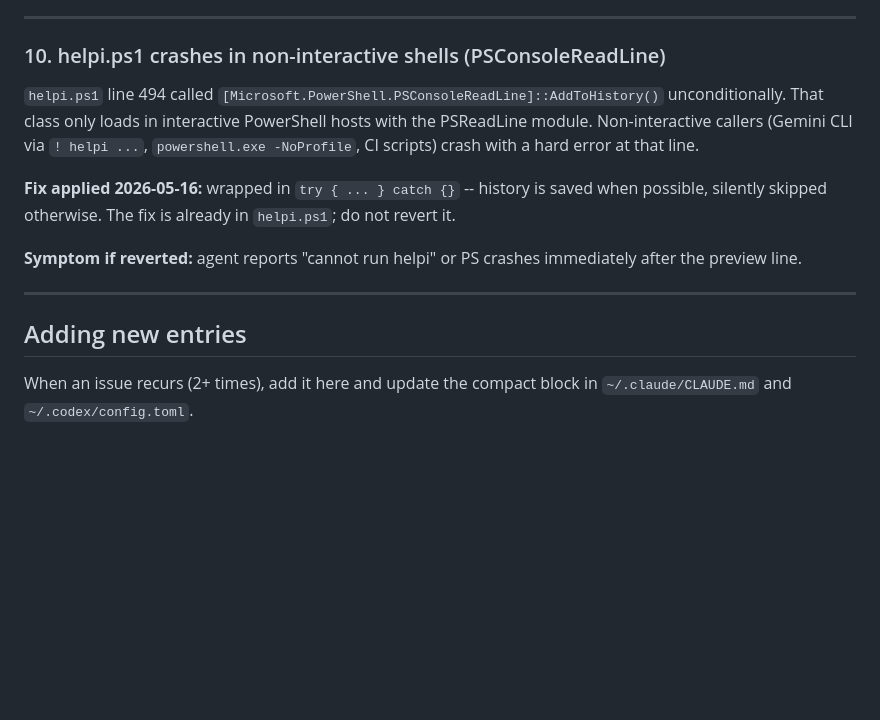
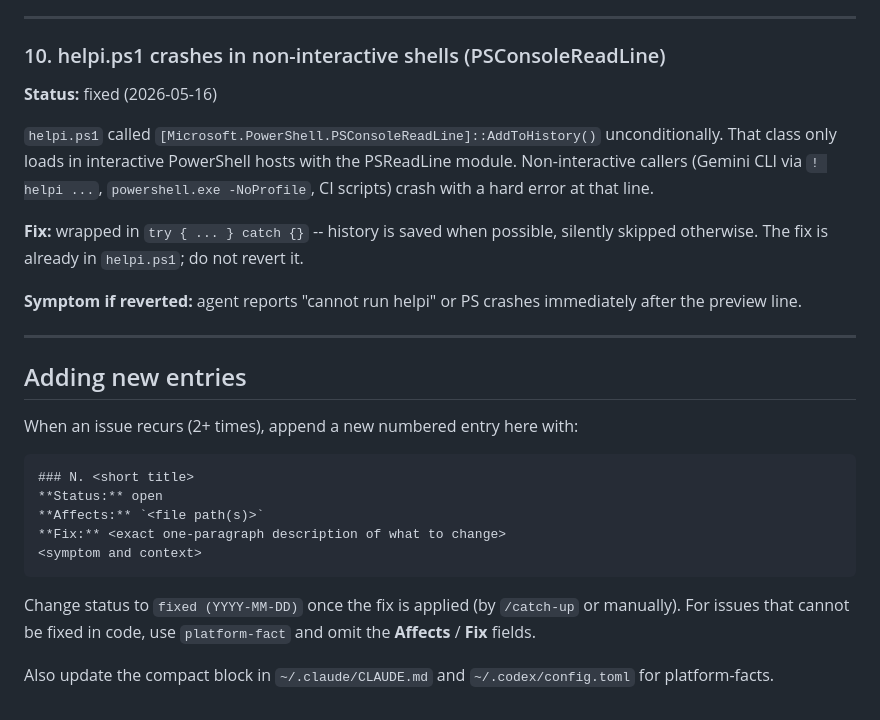
Before and after one commit to jepperich69/ai-infrastructure, a Markdown page: known_issues.md, the part around one of its changes. Rendered like a GitHub page; blank space fills up the shorter version.

````diff
--- a/known_issues.md
+++ b/known_issues.md
@@ -111,18 +127,32 @@ for the Overleaf link. Never improvise a dual-remote git setup.
 ---
 
 ### 10. helpi.ps1 crashes in non-interactive shells (PSConsoleReadLine)
+**Status:** fixed (2026-05-16)
 
-`helpi.ps1` line 494 called `[Microsoft.PowerShell.PSConsoleReadLine]::AddToHistory()` unconditionally.
+`helpi.ps1` called `[Microsoft.PowerShell.PSConsoleReadLine]::AddToHistory()` unconditionally.
 That class only loads in interactive PowerShell hosts with the PSReadLine module. Non-interactive callers
 (Gemini CLI via `! helpi ...`, `powershell.exe -NoProfile`, CI scripts) crash with a hard error at that line.
 
-**Fix applied 2026-05-16:** wrapped in `try { ... } catch {}` -- history is saved when possible, silently
-skipped otherwise. The fix is already in `helpi.ps1`; do not revert it.
+**Fix:** wrapped in `try { ... } catch {}` -- history is saved when possible, silently skipped otherwise.
+The fix is already in `helpi.ps1`; do not revert it.
 
 **Symptom if reverted:** agent reports "cannot run helpi" or PS crashes immediately after the preview line.
 
 ---
 
 ## Adding new entries
-When an issue recurs (2+ times), add it here and update the compact block in
-`~/.claude/CLAUDE.md` and `~/.codex/config.toml`.
+
+When an issue recurs (2+ times), append a new numbered entry here with:
+
+```
+### N. <short title>
+**Status:** open
+**Affects:** `<file path(s)>`
+**Fix:** <exact one-paragraph description of what to change>
+<symptom and context>
+```
+
+Change status to `fixed (YYYY-MM-DD)` once the fix is applied (by `/catch-up` or manually).
+For issues that cannot be fixed in code, use `platform-fact` and omit the **Affects** / **Fix** fields.
+
+Also update the compact block in `~/.claude/CLAUDE.md` and `~/.codex/config.toml` for platform-facts.
````
Also changed, not shown: other parts of known_issues.md (+16 -0 lines).
